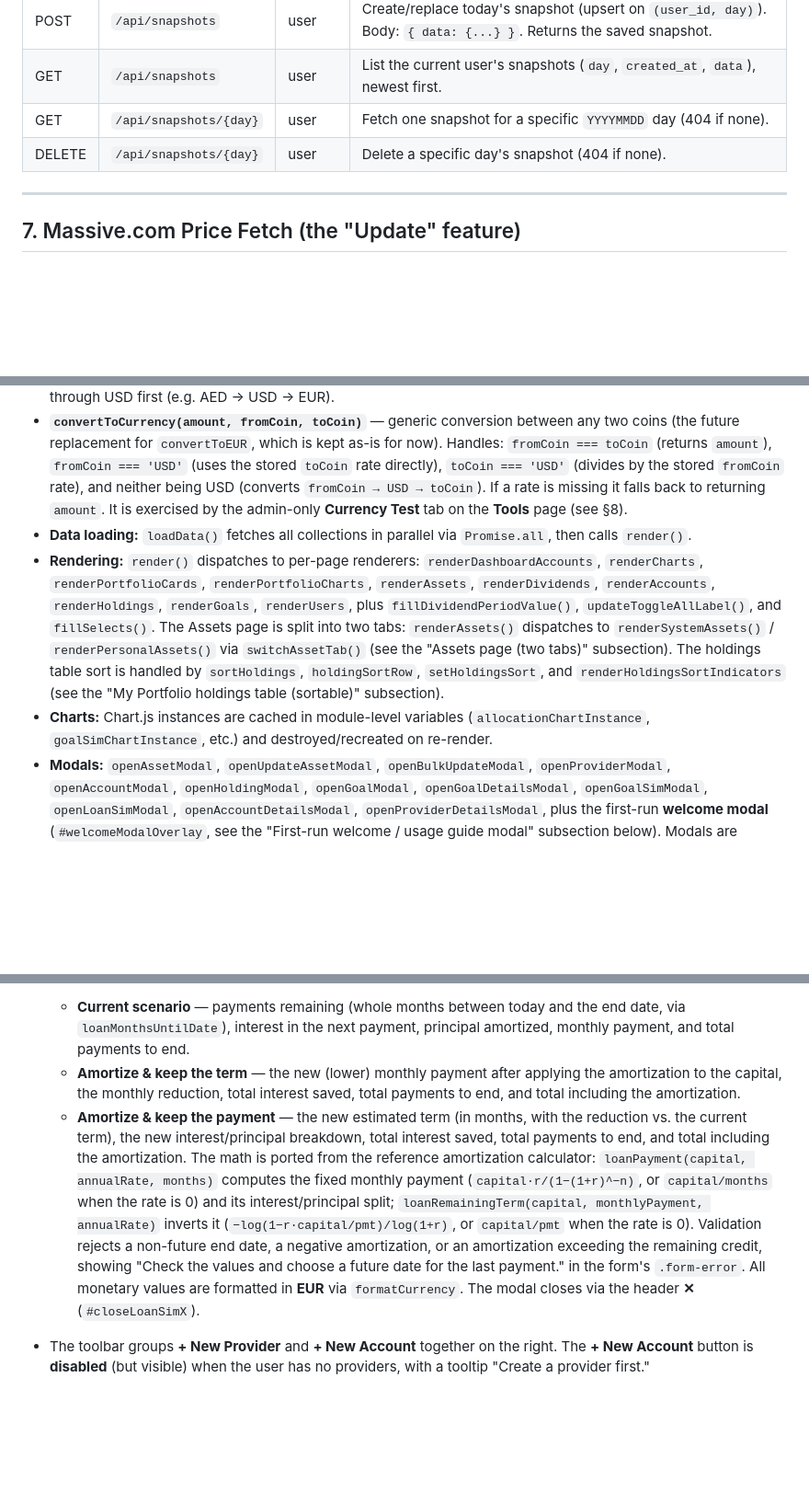
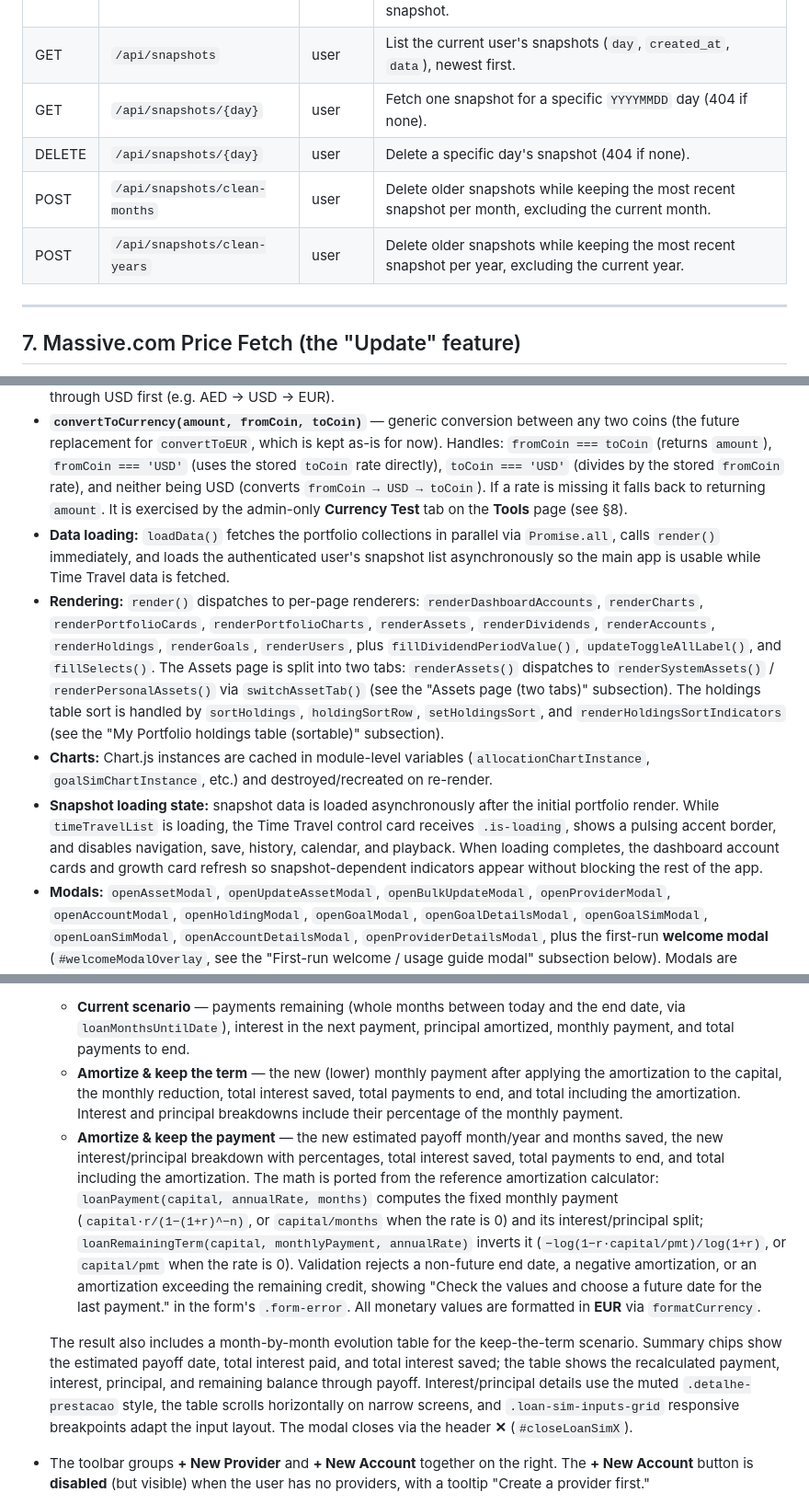
Before and after one commit to rafaelrebeca/portfolio, a Markdown page: project.md, 3 parts joined by grey strips. Shown at 92% size. GitHub-like rendering; blank space fills up the shorter version.

```diff
--- a/project.md
+++ b/project.md
@@ -176,6 +178,8 @@ Personal assets are **scoped to the user** who created them (each user sees only
 | GET | `/api/snapshots` | user | List the current user's snapshots (`day`, `created_at`, `data`), newest first. |
 | GET | `/api/snapshots/{day}` | user | Fetch one snapshot for a specific `YYYYMMDD` day (404 if none). |
 | DELETE | `/api/snapshots/{day}` | user | Delete a specific day's snapshot (404 if none). |
+| POST | `/api/snapshots/clean-months` | user | Delete older snapshots while keeping the most recent snapshot per month, excluding the current month. |
+| POST | `/api/snapshots/clean-years` | user | Delete older snapshots while keeping the most recent snapshot per year, excluding the current year. |
 
 ---
 
@@ -322,9 +327,10 @@ A feature that lets any logged-in user save a snapshot of the **Dashboard** page
 - **Helpers:** `$` (querySelector), `esc` (HTML escape), `numeric`, `request` (fetch wrapper that throws on non-OK), `toast`, `openModal`/`closeModal`/`closeAllModals`, `confirmDialog` (Promise-based custom confirm modal), `isWriteAllowed`, `isAdminUser`.
 - **Currency:** `getExchangeRate`, `convertToEUR`, `convertToCurrency`, `formatCurrency` — rates are relative to USD. `accountValue(acc, convertToEur)` returns an account's value: with `convertToEur=true` it converts to EUR; otherwise it converts to the **account's display currency** (`acc.coin`). For asset accounts, **each holding's value is converted to the target currency individually before summing** — so an account can hold assets in different coins (e.g. EUR + AED) and the total is still correct. For non-EUR/non-USD currencies the conversion goes through USD first (e.g. AED → USD → EUR).
 - **`convertToCurrency(amount, fromCoin, toCoin)`** — generic conversion between any two coins (the future replacement for `convertToEUR`, which is kept as-is for now). Handles: `fromCoin === toCoin` (returns `amount`), `fromCoin === 'USD'` (uses the stored `toCoin` rate directly), `toCoin === 'USD'` (divides by the stored `fromCoin` rate), and neither being USD (converts `fromCoin → USD → toCoin`). If a rate is missing it falls back to returning `amount`. It is exercised by the admin-only **Currency Test** tab on the **Tools** page (see §8).
-- **Data loading:** `loadData()` fetches all collections in parallel via `Promise.all`, then calls `render()`.
+- **Data loading:** `loadData()` fetches the portfolio collections in parallel via `Promise.all`, calls `render()` immediately, and loads the authenticated user's snapshot list asynchronously so the main app is usable while Time Travel data is fetched.
 - **Rendering:** `render()` dispatches to per-page renderers: `renderDashboardAccounts`, `renderCharts`, `renderPortfolioCards`, `renderPortfolioCharts`, `renderAssets`, `renderDividends`, `renderAccounts`, `renderHoldings`, `renderGoals`, `renderUsers`, plus `fillDividendPeriodValue()`, `updateToggleAllLabel()`, and `fillSelects()`. The Assets page is split into two tabs: `renderAssets()` dispatches to `renderSystemAssets()` / `renderPersonalAssets()` via `switchAssetTab()` (see the "Assets page (two tabs)" subsection). The holdings table sort is handled by `sortHoldings`, `holdingSortRow`, `setHoldingsSort`, and `renderHoldingsSortIndicators` (see the "My Portfolio holdings table (sortable)" subsection).
 - **Charts:** Chart.js instances are cached in module-level variables (`allocationChartInstance`, `goalSimChartInstance`, etc.) and destroyed/recreated on re-render.
+- **Snapshot loading state:** snapshot data is loaded asynchronously after the initial portfolio render. While `timeTravelList` is loading, the Time Travel control card receives `.is-loading`, shows a pulsing accent border, and disables navigation, save, history, calendar, and playback. When loading completes, the dashboard account cards and growth card refresh so snapshot-dependent indicators appear without blocking the rest of the app.
 - **Modals:** `openAssetModal`, `openUpdateAssetModal`, `openBulkUpdateModal`, `openProviderModal`, `openAccountModal`, `openHoldingModal`, `openGoalModal`, `openGoalDetailsModal`, `openGoalSimModal`, `openLoanSimModal`, `openAccountDetailsModal`, `openProviderDetailsModal`, plus the first-run **welcome modal** (`#welcomeModalOverlay`, see the "First-run welcome / usage guide modal" subsection below). Modals are capped at `calc(100vh - 48px)` with `overflow-y: auto` so tall content (e.g. many linked accounts) scrolls instead of overflowing the screen. Pressing **Escape** closes any open modal without saving (`closeAllModals`). While any modal is open, background scrolling is locked: `openModal`/`closeModal`/`closeAllModals` call `syncBodyScrollLock()`, which toggles a `modal-open` class on `<body>` (`body.modal-open { overflow: hidden }`). The modal's own content still scrolls independently. Every modal has a header **✕** close button (`.modal-head` + `.modal-close`, e.g. `#closeAssetModalX`, `#closeWelcomeBtn`, `#closeTimeTravelBtn`). Modals that previously had a redundant footer **Close** button (update asset, update all prices, goal sim, goal details, account details, provider details) now close only via the header **✕**; footer buttons remain only where they are real form actions (e.g. **Cancel** on form modals, **Simulate** on the goal simulator/details).
 - **Goal sub-goals:** `goalProgressHTML` (segmented/marked progress bar), `updateGoalSubGating` + `filterSubInput` (character filtering while typing), `validateGoalSubs` (save-time validation).
 - **Goal simulator:** `openGoalSimModal`, `goalSimData`, `runGoalSimulation` — a modal (`#goalSimModalOverlay`) that projects goal progress over time given a monthly contribution, rendered as a Chart.js line chart (`#goalSimChart`).
@@ -354,9 +360,11 @@ The sidebar is organized into four labeled sections, in this order: **Personal**
 - **Provider Details (account breakdown):** every provider card shows a **Details** button (`data-provider-details`). Clicking it opens `openProviderDetailsModal(providerId)` — a modal (`#providerDetailsModalOverlay`) with a summary (account count + total value) and a **doughnut chart** (`#providerDetailsChart`) of the provider's accounts, showing the **top 9 + Others** ordered descending (via `topNWithOthers`), with a legend (`#providerDetailsLegend`) listing each account's value and % share. Below the chart, an **"Others" table** (`#providerDetailsOthersTable`) lists each account grouped into the Others slice with its **Account, Value and %** (hidden when there are no others). All values are converted to **EUR** via `accountValue(acc, true)`.
 - **Loan simulator:** every **loan** account card shows a **⚡** button (`data-loan-sim`, `title="Loan simulator"`). The button is **disabled** (`.btn-sm:disabled`) when the account is missing any of the values the simulation needs — `balance`, `coin`, `interest_rate`, or `finish_date` — and `openLoanSimModal` also guards against opening in that state. Clicking it opens `openLoanSimModal(accountId)` — a modal (`#loanSimModalOverlay`) that lets the user model an **early amortization** of the loan. The modal header shows the account name (`#loanSimTitle`), and a summary (`#loanSimSummary`, styled with `.goal-sim-summary`) shows the **Remaining credit** (the account `balance` absolute value, in EUR), the **TAEG** (the account `interest_rate`, defaulting to `0.00%` when null), and the **Finish date** (the account `finish_date` formatted as `YYYY-MM-DD`). The **end date is taken automatically from the account's `finish_date`** (converted via `finishDateToInput`), so the user provides only the **Amount to amortize** (`#loanSimAmount`, in EUR). On **Calculate** (`#loanSimForm` submit → `runLoanSimulation`), the modal renders **three scenarios** side by side in a `.loan-sim-grid` (three `.loan-sim-section` cards, the last one highlighted with `.loan-sim-highlight`):
   - **Current scenario** — payments remaining (whole months between today and the end date, via `loanMonthsUntilDate`), interest in the next payment, principal amortized, monthly payment, and total payments to end.
-  - **Amortize & keep the term** — the new (lower) monthly payment after applying the amortization to the capital, the monthly reduction, total interest saved, total payments to end, and total including the amortization.
-  - **Amortize & keep the payment** — the new estimated term (in months, with the reduction vs. the current term), the new interest/principal breakdown, total interest saved, total payments to end, and total including the amortization.
-  The math is ported from the reference amortization calculator: `loanPayment(capital, annualRate, months)` computes the fixed monthly payment (`capital·r/(1−(1+r)^−n)`, or `capital/months` when the rate is 0) and its interest/principal split; `loanRemainingTerm(capital, monthlyPayment, annualRate)` inverts it (`−log(1−r·capital/pmt)/log(1+r)`, or `capital/pmt` when the rate is 0). Validation rejects a non-future end date, a negative amortization, or an amortization exceeding the remaining credit, showing "Check the values and choose a future date for the last payment." in the form's `.form-error`. All monetary values are formatted in **EUR** via `formatCurrency`. The modal closes via the header **✕** (`#closeLoanSimX`).
+  - **Amortize & keep the term** — the new (lower) monthly payment after applying the amortization to the capital, the monthly reduction, total interest saved, total payments to end, and total including the amortization. Interest and principal breakdowns include their percentage of the monthly payment.
+  - **Amortize & keep the payment** — the new estimated payoff month/year and months saved, the new interest/principal breakdown with percentages, total interest saved, total payments to end, and total including the amortization.
+  The math is ported from the reference amortization calculator: `loanPayment(capital, annualRate, months)` computes the fixed monthly payment (`capital·r/(1−(1+r)^−n)`, or `capital/months` when the rate is 0) and its interest/principal split; `loanRemainingTerm(capital, monthlyPayment, annualRate)` inverts it (`−log(1−r·capital/pmt)/log(1+r)`, or `capital/pmt` when the rate is 0). Validation rejects a non-future end date, a negative amortization, or an amortization exceeding the remaining credit, showing "Check the values and choose a future date for the last payment." in the form's `.form-error`. All monetary values are formatted in **EUR** via `formatCurrency`.
+
+  The result also includes a month-by-month evolution table for the keep-the-term scenario. Summary chips show the estimated payoff date, total interest paid, and total interest saved; the table shows the recalculated payment, interest, principal, and remaining balance through payoff. Interest/principal details use the muted `.detalhe-prestacao` style, the table scrolls horizontally on narrow screens, and `.loan-sim-inputs-grid` responsive breakpoints adapt the input layout. The modal closes via the header **✕** (`#closeLoanSimX`).
 - The toolbar groups **+ New Provider** and **+ New Account** together on the right. The **+ New Account** button is **disabled** (but visible) when the user has no providers, with a tooltip "Create a provider first."
 - **Dividends** page (`renderDividends`) lists only assets with a **real dividend yield** — i.e. `dividend_yield` is set **and** `> 0`. Assets with a `0` yield (or no yield) are excluded. The page can be filtered by payment period (month / trimester / semester) via `#dividendPeriodType` + `#dividendPeriodValue`.
 
```
Also changed, not shown: other parts of project.md (+3 -0 lines).
